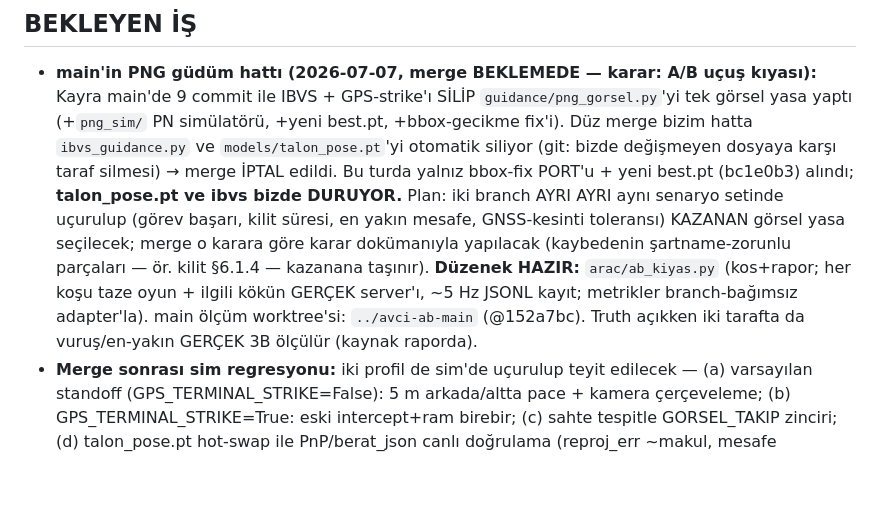
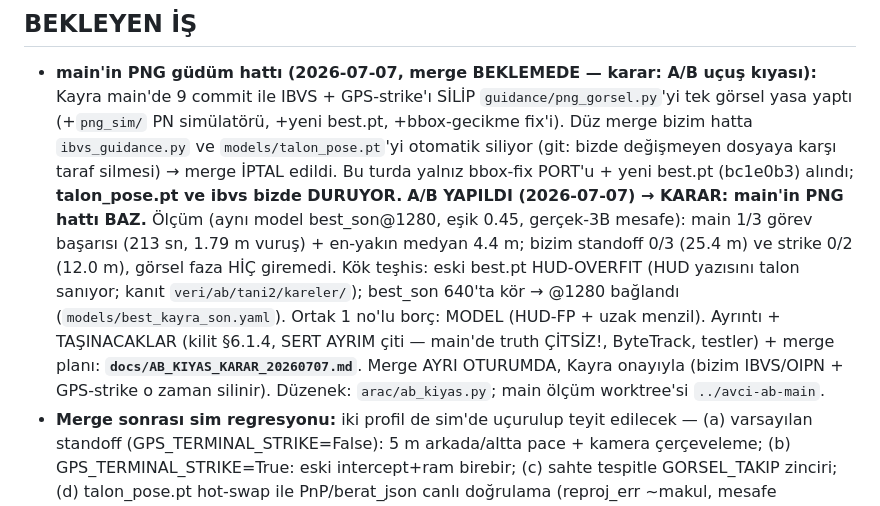
Before and after one commit to kayranecatikara/avci-drone-yer-kontrol, a Markdown page: CLAUDE.md, the part around the change. Rendered like a GitHub page; blank space fills up the shorter version.

```diff
--- a/CLAUDE.md
+++ b/CLAUDE.md
@@ -159,13 +159,16 @@ kaldırılır** (kullanıcı kararı 2026-07-06).
   Düz merge bizim hatta `ibvs_guidance.py` ve `models/talon_pose.pt`'yi otomatik siliyor
   (git: bizde değişmeyen dosyaya karşı taraf silmesi) → merge İPTAL edildi. Bu turda yalnız
   bbox-fix PORT'u + yeni best.pt (bc1e0b3) alındı; **talon_pose.pt ve ibvs bizde DURUYOR.**
-  Plan: iki branch AYRI AYRI aynı senaryo setinde uçurulup (görev başarı, kilit süresi,
-  en yakın mesafe, GNSS-kesinti toleransı) KAZANAN görsel yasa seçilecek; merge o karara
-  göre karar dokümanıyla yapılacak (kaybedenin şartname-zorunlu parçaları — ör. kilit
-  §6.1.4 — kazanana taşınır). **Düzenek HAZIR:** `arac/ab_kiyas.py` (kos+rapor;
-  her koşu taze oyun + ilgili kökün GERÇEK server'ı, ~5 Hz JSONL kayıt; metrikler
-  branch-bağımsız adapter'la). main ölçüm worktree'si: `../avci-ab-main` (@152a7bc).
-  Truth açıkken iki tarafta da vuruş/en-yakın GERÇEK 3B ölçülür (kaynak raporda).
+  **A/B YAPILDI (2026-07-07) → KARAR: main'in PNG hattı BAZ.** Ölçüm (aynı model
+  best_son@1280, eşik 0.45, gerçek-3B mesafe): main 1/3 görev başarısı (213 sn, 1.79 m
+  vuruş) + en-yakın medyan 4.4 m; bizim standoff 0/3 (25.4 m) ve strike 0/2 (12.0 m),
+  görsel faza HİÇ giremedi. Kök teşhis: eski best.pt HUD-OVERFIT (HUD yazısını talon
+  sanıyor; kanıt `veri/ab/tani2/kareler/`); best_son 640'ta kör → @1280 bağlandı
+  (`models/best_kayra_son.yaml`). Ortak 1 no'lu borç: MODEL (HUD-FP + uzak menzil).
+  Ayrıntı + TAŞINACAKLAR (kilit §6.1.4, SERT AYRIM çiti — main'de truth ÇİTSİZ!,
+  ByteTrack, testler) + merge planı: **`docs/AB_KIYAS_KARAR_20260707.md`**.
+  Merge AYRI OTURUMDA, Kayra onayıyla (bizim IBVS/OIPN + GPS-strike o zaman silinir).
+  Düzenek: `arac/ab_kiyas.py`; main ölçüm worktree'si `../avci-ab-main`.
 - **Merge sonrası sim regresyonu:** iki profil de sim'de uçurulup teyit edilecek —
   (a) varsayılan standoff (GPS_TERMINAL_STRIKE=False): 5 m arkada/altta pace + kamera
   çerçeveleme; (b) GPS_TERMINAL_STRIKE=True: eski intercept+ram birebir; (c) sahte
```
Also changed, not shown: docs/AB_KIYAS_KARAR_20260707.md (added, +98 -0 lines).
